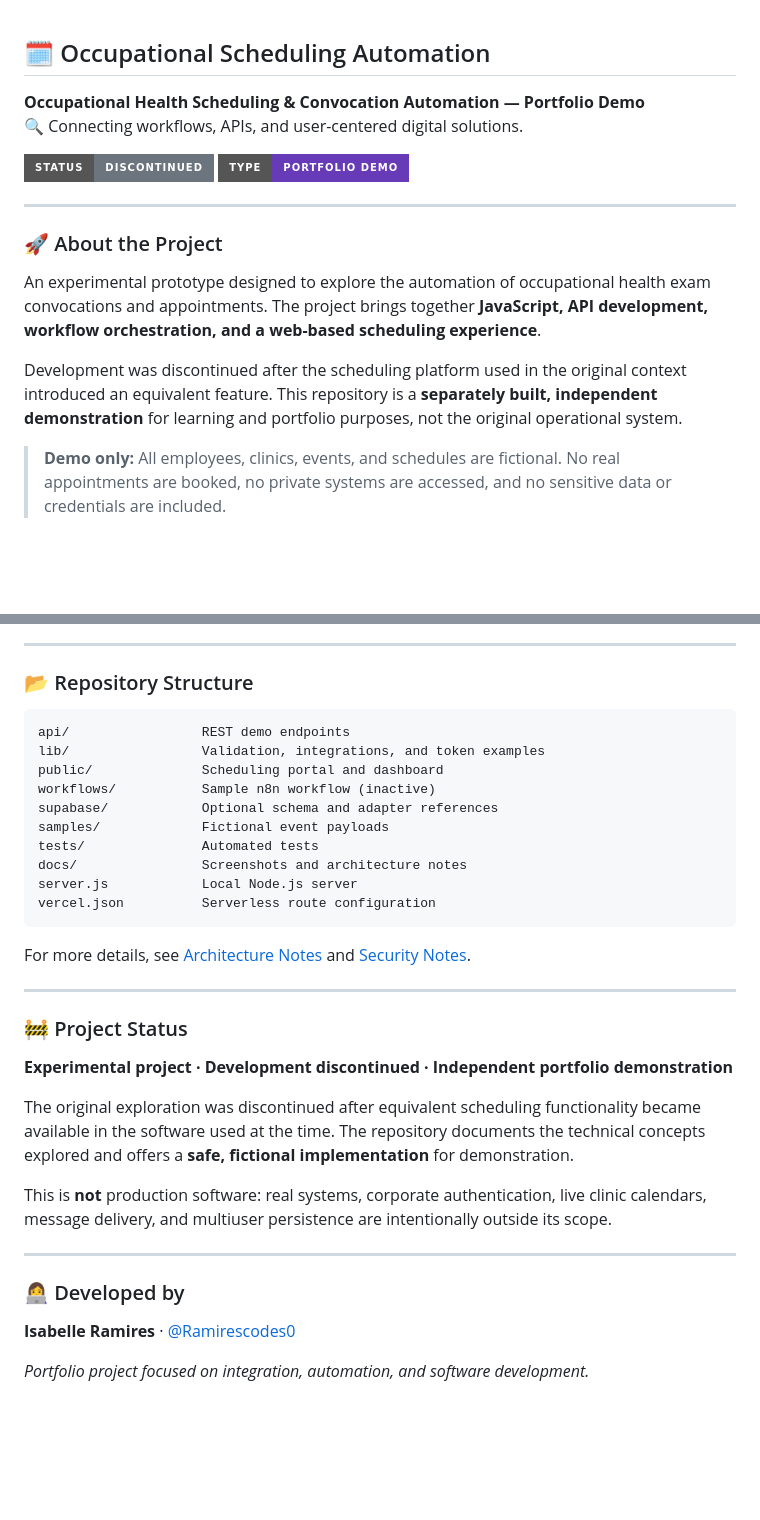
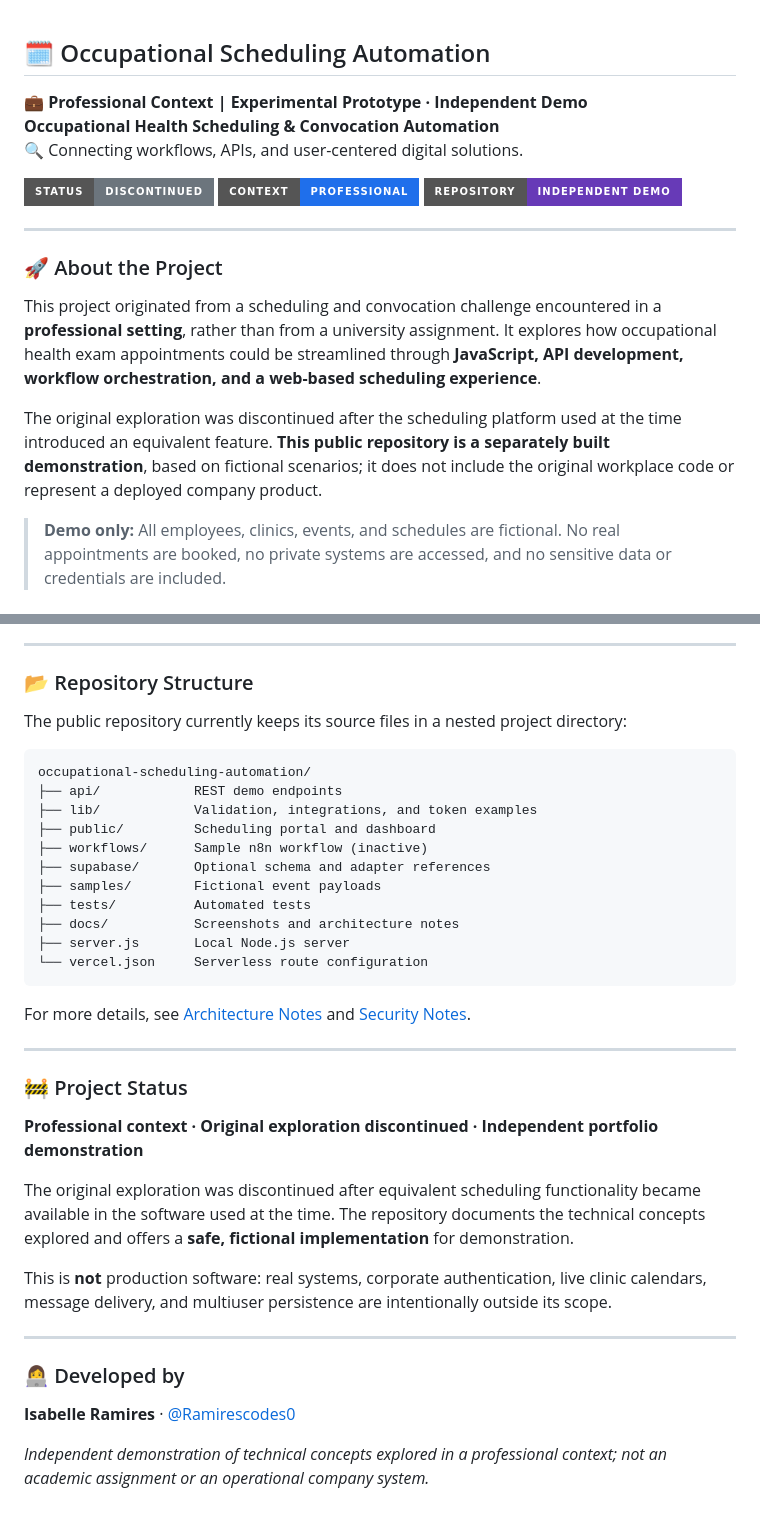
Before and after one commit to Isabelleramires/occupational-scheduling-automation, a Markdown page: README.md, 2 parts joined by grey strips. Rendered like a GitHub page; badges without logos; blank space fills up the shorter version.

Commit message:
Revise README for clarity and project context
Updated project context and clarified the nature of the repository as an independent demonstration. Revised sections for improved clarity and accuracy regarding the project's status and purpose.

````diff
--- a/README.md
+++ b/README.md
@@ -1,18 +1,21 @@
+
 ## 🗓️ Occupational Scheduling Automation
 
-**Occupational Health Scheduling & Convocation Automation — Portfolio Demo**
+**💼 Professional Context | Experimental Prototype · Independent Demo**
+**Occupational Health Scheduling & Convocation Automation**
 🔍 Connecting workflows, APIs, and user-centered digital solutions.
 
 ![Project Status](https://img.shields.io/badge/Status-Discontinued-6C757D?style=for-the-badge)
-![Project Type](https://img.shields.io/badge/Type-Portfolio%20Demo-673AB7?style=for-the-badge)
+![Project Context](https://img.shields.io/badge/Context-Professional-1F6FEB?style=for-the-badge)
+![Repository Type](https://img.shields.io/badge/Repository-Independent%20Demo-673AB7?style=for-the-badge)
 
 ---
 
 ### 🚀 About the Project
 
-An experimental prototype designed to explore the automation of occupational health exam convocations and appointments. The project brings together **JavaScript, API development, workflow orchestration, and a web-based scheduling experience**.
+This project originated from a scheduling and convocation challenge encountered in a **professional setting**, rather than from a university assignment. It explores how occupational health exam appointments could be streamlined through **JavaScript, API development, workflow orchestration, and a web-based scheduling experience**.
 
-Development was discontinued after the scheduling platform used in the original context introduced an equivalent feature. This repository is a **separately built, independent demonstration** for learning and portfolio purposes, not the original operational system.
+The original exploration was discontinued after the scheduling platform used at the time introduced an equivalent feature. **This public repository is a separately built demonstration**, based on fictional scenarios; it does not include the original workplace code or represent a deployed company product.
 
 > **Demo only:** All employees, clinics, events, and schedules are fictional. No real appointments are booked, no private systems are accessed, and no sensitive data or credentials are included.
 
@@ -101,16 +106,19 @@ This endpoint validates a fictional event and returns a normalized JSON response
 
 ### 📂 Repository Structure
 
+The public repository currently keeps its source files in a nested project directory:
+
 ```text
-api/                 REST demo endpoints
-lib/                 Validation, integrations, and token examples
-public/              Scheduling portal and dashboard
-workflows/           Sample n8n workflow (inactive)
-supabase/            Optional schema and adapter references
-samples/             Fictional event payloads
-tests/               Automated tests
-docs/                Screenshots and architecture notes
-server.js            Local Node.js server
-vercel.json          Serverless route configuration
+occupational-scheduling-automation/
+├── api/            REST demo endpoints
+├── lib/            Validation, integrations, and token examples
+├── public/         Scheduling portal and dashboard
+├── workflows/      Sample n8n workflow (inactive)
+├── supabase/       Optional schema and adapter references
+├── samples/        Fictional event payloads
+├── tests/          Automated tests
+├── docs/           Screenshots and architecture notes
+├── server.js       Local Node.js server
+└── vercel.json     Serverless route configuration
 ```
 
@@ -120,7 +128,7 @@ For more details, see [Architecture Notes](docs/ARQUITETURA.md) and [Security No
 
 ### 🚧 Project Status
 
-**Experimental project · Development discontinued · Independent portfolio demonstration**
+**Professional context · Original exploration discontinued · Independent portfolio demonstration**
 
 The original exploration was discontinued after equivalent scheduling functionality became available in the software used at the time. The repository documents the technical concepts explored and offers a **safe, fictional implementation** for demonstration.
 
@@ -132,4 +140,4 @@ This is **not** production software: real systems, corporate authentication, liv
 
 **Isabelle Ramires** · [@Ramirescodes0](https://github.com/Ramirescodes0)
 
-*Portfolio project focused on integration, automation, and software development.*
+*Independent demonstration of technical concepts explored in a professional context; not an academic assignment or an operational company system.*
````
Also changed, not shown: other parts of README.md (+4 -2 lines).
